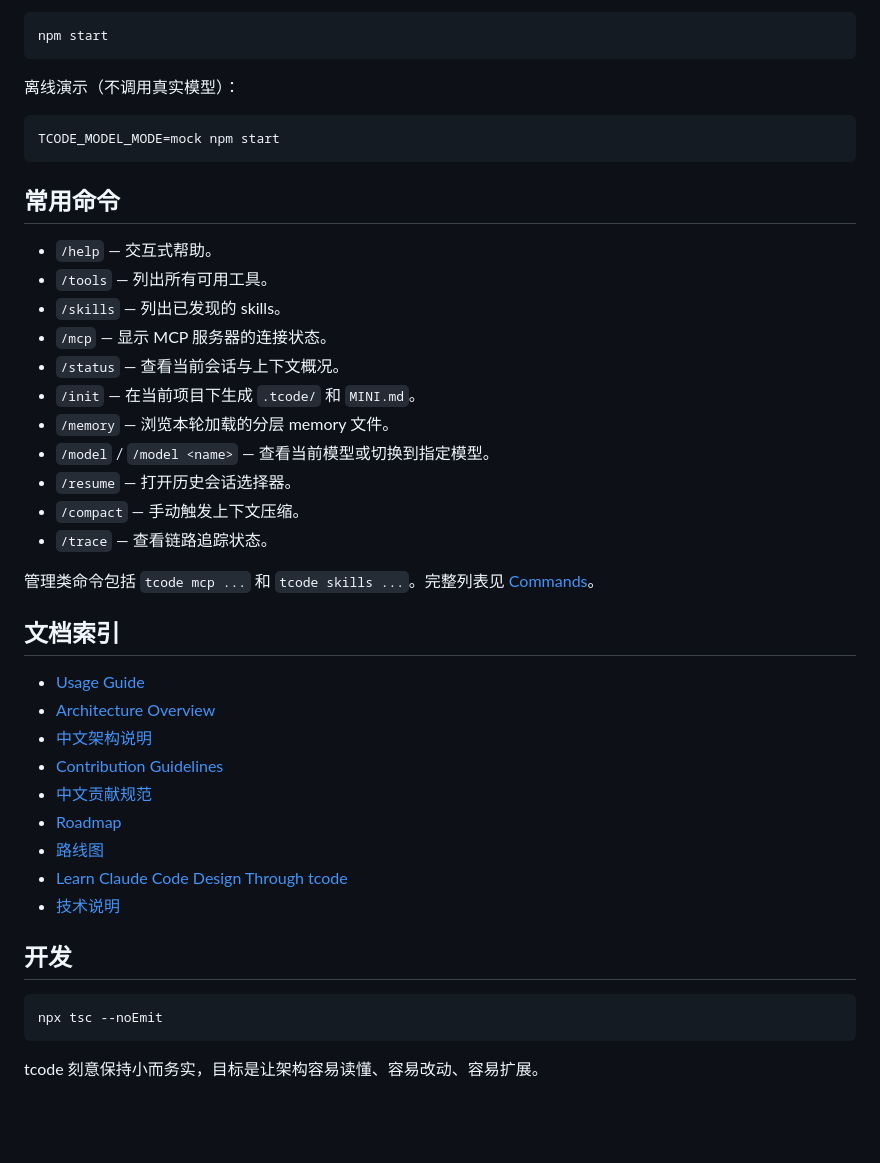
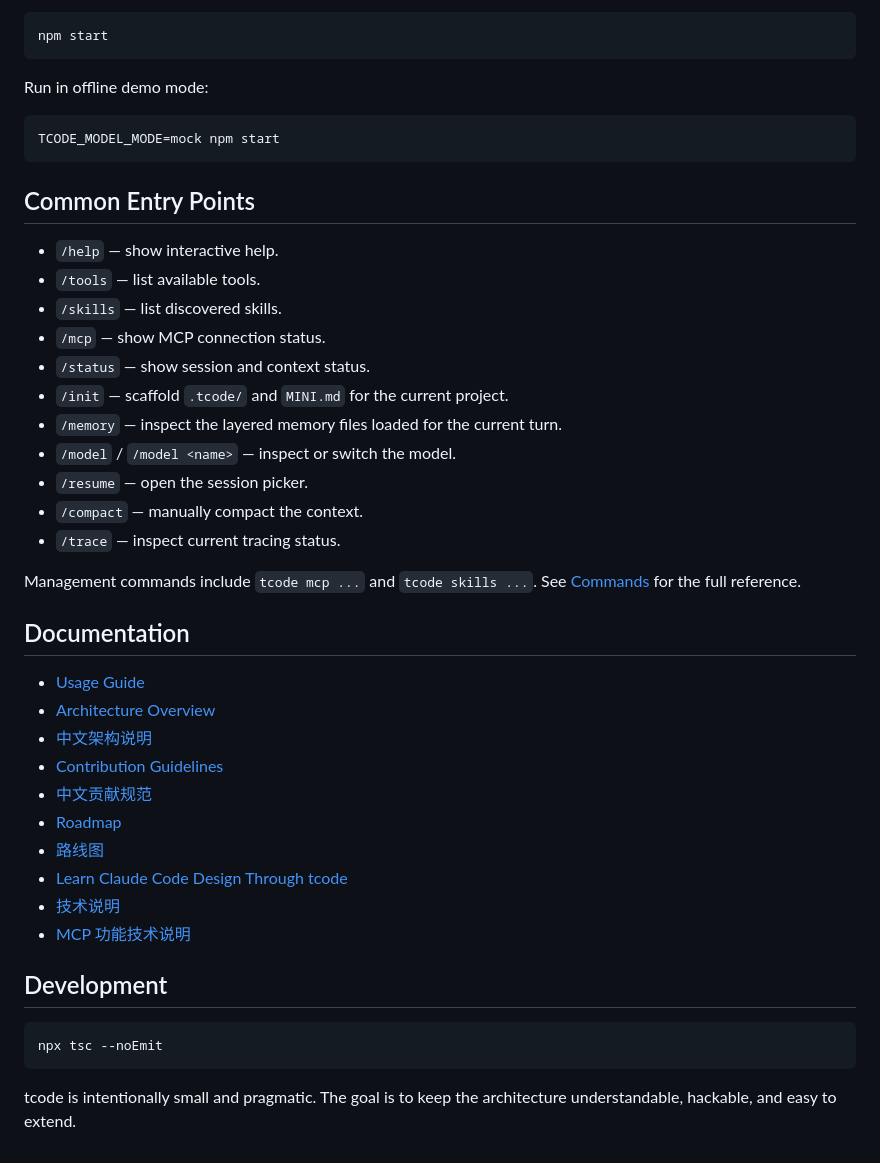
Before and after one commit to TangJingqing/tcode, a Markdown page: README.md, the part around one of its changes. Rendered like a GitHub page; blank space fills up the shorter version.

````diff
--- a/README.md
+++ b/README.md
@@ -78,29 +83,29 @@ tcode
 npm start
 ```
 
-离线演示（不调用真实模型）：
+Run in offline demo mode:
 
 ```bash
 TCODE_MODEL_MODE=mock npm start
 ```
 
-## 常用命令
+## Common Entry Points
 
-- `/help` — 交互式帮助。
-- `/tools` — 列出所有可用工具。
-- `/skills` — 列出已发现的 skills。
-- `/mcp` — 显示 MCP 服务器的连接状态。
-- `/status` — 查看当前会话与上下文概况。
-- `/init` — 在当前项目下生成 `.tcode/` 和 `MINI.md`。
-- `/memory` — 浏览本轮加载的分层 memory 文件。
-- `/model` / `/model <name>` — 查看当前模型或切换到指定模型。
-- `/resume` — 打开历史会话选择器。
-- `/compact` — 手动触发上下文压缩。
-- `/trace` — 查看链路追踪状态。
+- `/help` — show interactive help.
+- `/tools` — list available tools.
+- `/skills` — list discovered skills.
+- `/mcp` — show MCP connection status.
+- `/status` — show session and context status.
+- `/init` — scaffold `.tcode/` and `MINI.md` for the current project.
+- `/memory` — inspect the layered memory files loaded for the current turn.
+- `/model` / `/model <name>` — inspect or switch the model.
+- `/resume` — open the session picker.
+- `/compact` — manually compact the context.
+- `/trace` — inspect current tracing status.
 
-管理类命令包括 `tcode mcp ...` 和 `tcode skills ...`。完整列表见 [Commands](./USAGE.md#commands)。
+Management commands include `tcode mcp ...` and `tcode skills ...`. See [Commands](./USAGE.md#commands) for the full reference.
 
-## 文档索引
+## Documentation
 
 - [Usage Guide](./USAGE.md)
 - [Architecture Overview](./ARCHITECTURE.md)
@@ -111,11 +116,12 @@ TCODE_MODEL_MODE=mock npm start
 - [路线图](./ROADMAP_ZH.md)
 - [Learn Claude Code Design Through tcode](./CLAUDE_CODE_PATTERNS.md)
 - [技术说明](./TECHNICAL_OVERVIEW_ZH.md)
+- [MCP 功能技术说明](./MCP_TECHNICAL_ZH.md)
 
-## 开发
+## Development
 
 ```bash
 npx tsc --noEmit
 ```
 
-tcode 刻意保持小而务实，目标是让架构容易读懂、容易改动、容易扩展。
+tcode is intentionally small and pragmatic. The goal is to keep the architecture understandable, hackable, and easy to extend.
````
Also changed, not shown: other parts of README.md (+39 -34 lines), README.zh-CN.md (+55 -49 lines).
